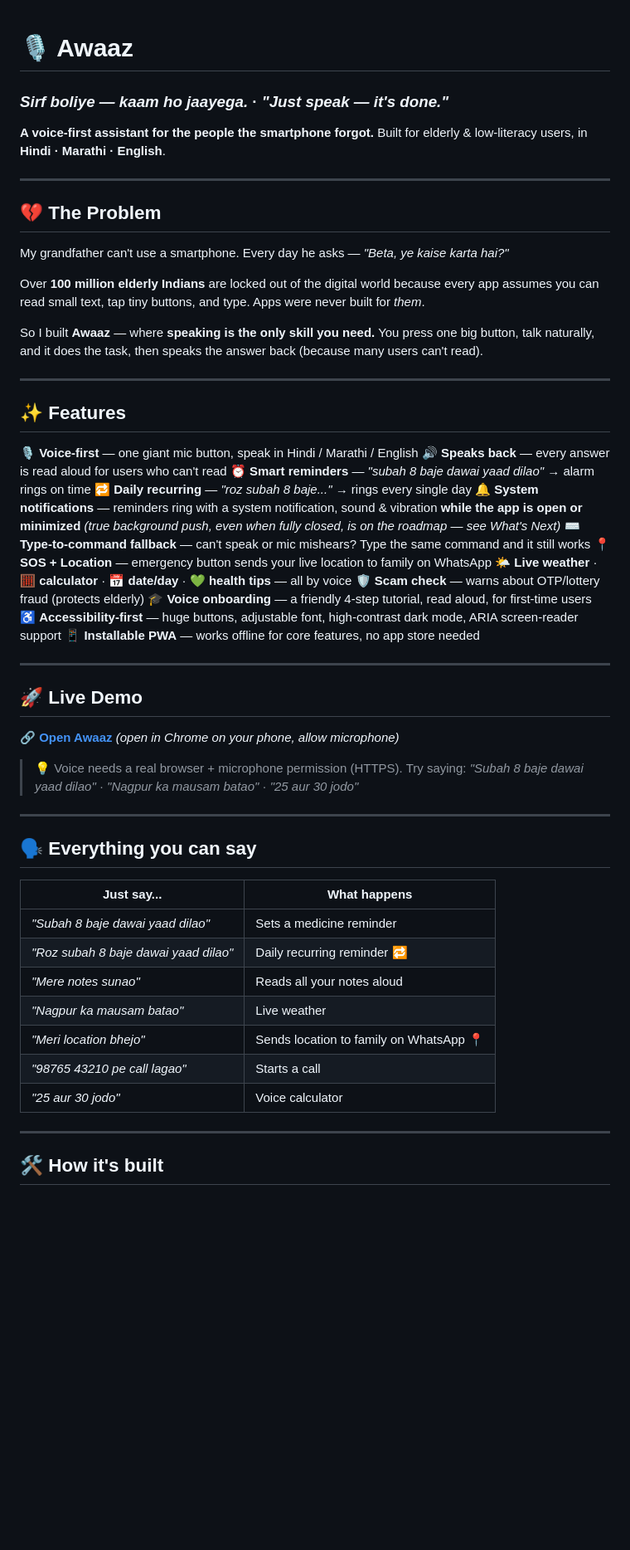
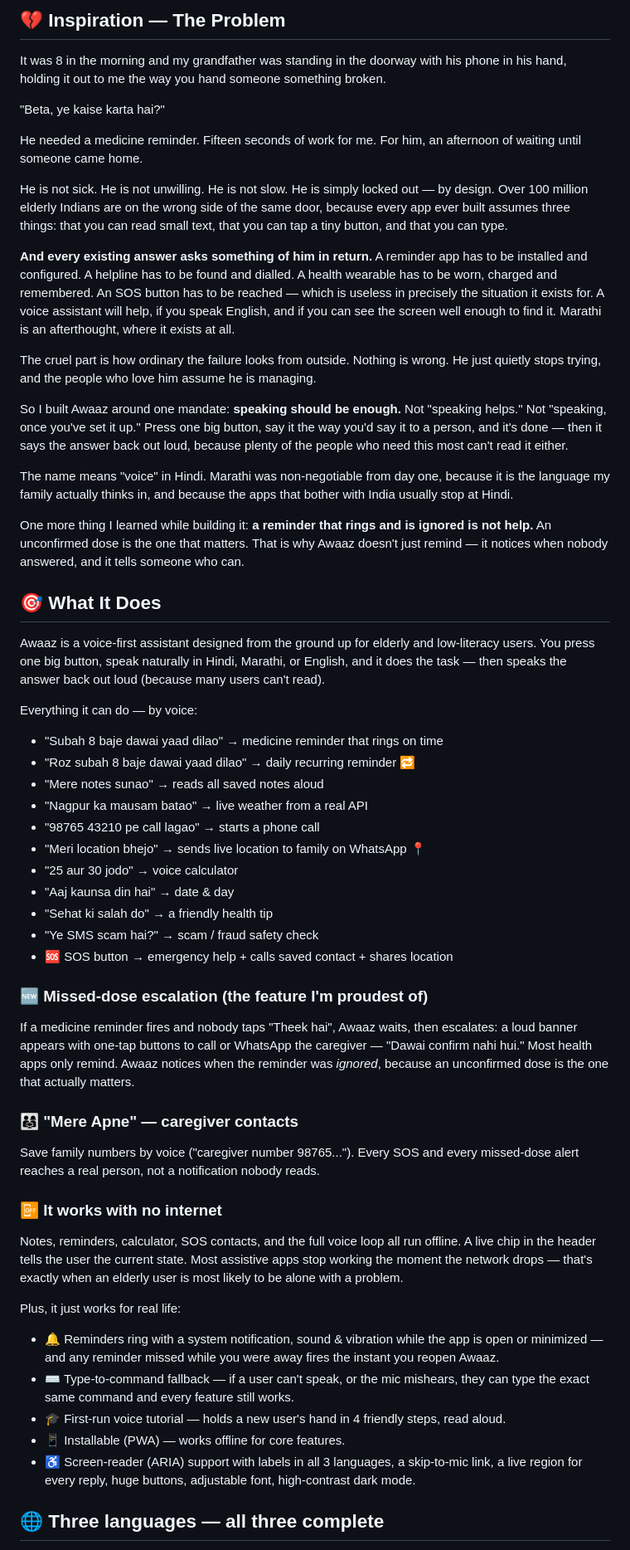
Before and after one commit to samarthmishra12345678-lab/awaaz-voice-assistant, a Markdown page: README.md, the part around one of its changes. Shown at 83% size. Drawn GitHub-style; blank space fills up the shorter version.

```diff
--- a/README.md
+++ b/README.md
@@ -1,65 +1,60 @@
+## 💔 Inspiration — The Problem
 
+It was 8 in the morning and my grandfather was standing in the doorway with his phone in his hand, holding it out to me the way you hand someone something broken.
 
-# 🎙️ Awaaz
+"Beta, ye kaise karta hai?"
 
-### *Sirf boliye — kaam ho jaayega.*  ·  *"Just speak — it's done."*
+He needed a medicine reminder. Fifteen seconds of work for me. For him, an afternoon of waiting until someone came home.
 
-**A voice-first assistant for the people the smartphone forgot.**
-Built for elderly & low-literacy users, in **Hindi · Marathi · English**.
+He is not sick. He is not unwilling. He is not slow. He is simply locked out — by design. Over 100 million elderly Indians are on the wrong side of the same door, because every app ever built assumes three things: that you can read small text, that you can tap a tiny button, and that you can type.
 
-</div>
+**And every existing answer asks something of him in return.** A reminder app has to be installed and configured. A helpline has to be found and dialled. A health wearable has to be worn, charged and remembered. An SOS button has to be reached — which is useless in precisely the situation it exists for. A voice assistant will help, if you speak English, and if you can see the screen well enough to find it. Marathi is an afterthought, where it exists at all.
 
----
+The cruel part is how ordinary the failure looks from outside. Nothing is wrong. He just quietly stops trying, and the people who love him assume he is managing.
 
-## 💔 The Problem
+So I built Awaaz around one mandate: **speaking should be enough.** Not "speaking helps." Not "speaking, once you've set it up." Press one big button, say it the way you'd say it to a person, and it's done — then it says the answer back out loud, because plenty of the people who need this most can't read it either.
 
-My grandfather can't use a smartphone. Every day he asks — *"Beta, ye kaise karta hai?"*
+The name means "voice" in Hindi. Marathi was non-negotiable from day one, because it is the language my family actually thinks in, and because the apps that bother with India usually stop at Hindi.
 
-Over **100 million elderly Indians** are locked out of the digital world because every app assumes you can read small text, tap tiny buttons, and type. Apps were never built for *them*.
+One more thing I learned while building it: **a reminder that rings and is ignored is not help.** An unconfirmed dose is the one that matters. That is why Awaaz doesn't just remind — it notices when nobody answered, and it tells someone who can.
 
-So I built **Awaaz** — where **speaking is the only skill you need.** You press one big button, talk naturally, and it does the task, then speaks the answer back (because many users can't read).
+## 🎯 What It Does
 
----
+Awaaz is a voice-first assistant designed from the ground up for elderly and low-literacy users. You press one big button, speak naturally in Hindi, Marathi, or English, and it does the task — then speaks the answer back out loud (because many users can't read).
 
-## ✨ Features
+Everything it can do — by voice:
 
-🎙️ **Voice-first** — one giant mic button, speak in Hindi / Marathi / English
-🔊 **Speaks back** — every answer is read aloud for users who can't read
-⏰ **Smart reminders** — *"subah 8 baje dawai yaad dilao"* → alarm rings on time
-🔁 **Daily recurring** — *"roz subah 8 baje..."* → rings every single day
-🔔 **System notifications** — reminders ring with a system notification, sound & vibration **while the app is open or minimized** *(true background push, even when fully closed, is on the roadmap — see What's Next)*
-⌨️ **Type-to-command fallback** — can't speak or mic mishears? Type the same command and it still works
-📍 **SOS + Location** — emergency button sends your live location to family on WhatsApp
-🌤️ **Live weather** · 🧮 **calculator** · 📅 **date/day** · 💚 **health tips** — all by voice
-🛡️ **Scam check** — warns about OTP/lottery fraud (protects elderly)
-🎓 **Voice onboarding** — a friendly 4-step tutorial, read aloud, for first-time users
-♿ **Accessibility-first** — huge buttons, adjustable font, high-contrast dark mode, ARIA screen-reader support
-📱 **Installable PWA** — works offline for core features, no app store needed
+- "Subah 8 baje dawai yaad dilao" → medicine reminder that rings on time
+- "Roz subah 8 baje dawai yaad dilao" → daily recurring reminder 🔁
+- "Mere notes sunao" → reads all saved notes aloud
+- "Nagpur ka mausam batao" → live weather from a real API
+- "98765 43210 pe call lagao" → starts a phone call
+- "Meri location bhejo" → sends live location to family on WhatsApp 📍
+- "25 aur 30 jodo" → voice calculator
+- "Aaj kaunsa din hai" → date & day
+- "Sehat ki salah do" → a friendly health tip
+- "Ye SMS scam hai?" → scam / fraud safety check
+- 🆘 SOS button → emergency help + calls saved contact + shares location
 
----
+### 🆕 Missed-dose escalation (the feature I'm proudest of)
 
-## 🚀 Live Demo
+If a medicine reminder fires and nobody taps "Theek hai", Awaaz waits, then escalates: a loud banner appears with one-tap buttons to call or WhatsApp the caregiver — "Dawai confirm nahi hui." Most health apps only remind. Awaaz notices when the reminder was *ignored*, because an unconfirmed dose is the one that actually matters.
 
-**🔗 [Open Awaaz](https://melodious-semifreddo-6c3f6c.netlify.app)** *(open in Chrome on your phone, allow microphone)*
+### 👨‍👩‍👧 "Mere Apne" — caregiver contacts
 
-> 💡 Voice needs a real browser + microphone permission (HTTPS). Try saying:
-> *"Subah 8 baje dawai yaad dilao"* · *"Nagpur ka mausam batao"* · *"25 aur 30 jodo"*
+Save family numbers by voice ("caregiver number 98765..."). Every SOS and every missed-dose alert reaches a real person, not a notification nobody reads.
 
----
+### 📴 It works with no internet
 
-## 🗣️ Everything you can say
+Notes, reminders, calculator, SOS contacts, and the full voice loop all run offline. A live chip in the header tells the user the current state. Most assistive apps stop working the moment the network drops — that's exactly when an elderly user is most likely to be alone with a problem.
 
-| Just say... | What happens |
-|---|---|
-| *"Subah 8 baje dawai yaad dilao"* | Sets a medicine reminder |
-| *"Roz subah 8 baje dawai yaad dilao"* | Daily recurring reminder 🔁 |
-| *"Mere notes sunao"* | Reads all your notes aloud |
-| *"Nagpur ka mausam batao"* | Live weather |
-| *"Meri location bhejo"* | Sends location to family on WhatsApp 📍 |
-| *"98765 43210 pe call lagao"* | Starts a call |
-| *"25 aur 30 jodo"* | Voice calculator |
+Plus, it just works for real life:
 
----
+- 🔔 Reminders ring with a system notification, sound & vibration while the app is open or minimized — and any reminder missed while you were away fires the instant you reopen Awaaz.
+- ⌨️ Type-to-command fallback — if a user can't speak, or the mic mishears, they can type the exact same command and every feature still works.
+- 🎓 First-run voice tutorial — holds a new user's hand in 4 friendly steps, read aloud.
+- 📱 Installable (PWA) — works offline for core features.
+- ♿ Screen-reader (ARIA) support with labels in all 3 languages, a skip-to-mic link, a live region for every reply, huge buttons, adjustable font, high-contrast dark mode.
 
-## 🛠️ How it's built
+## 🌐 Three languages — all three complete
 
```
Also changed, not shown: other parts of README.md (+39 -18 lines).
